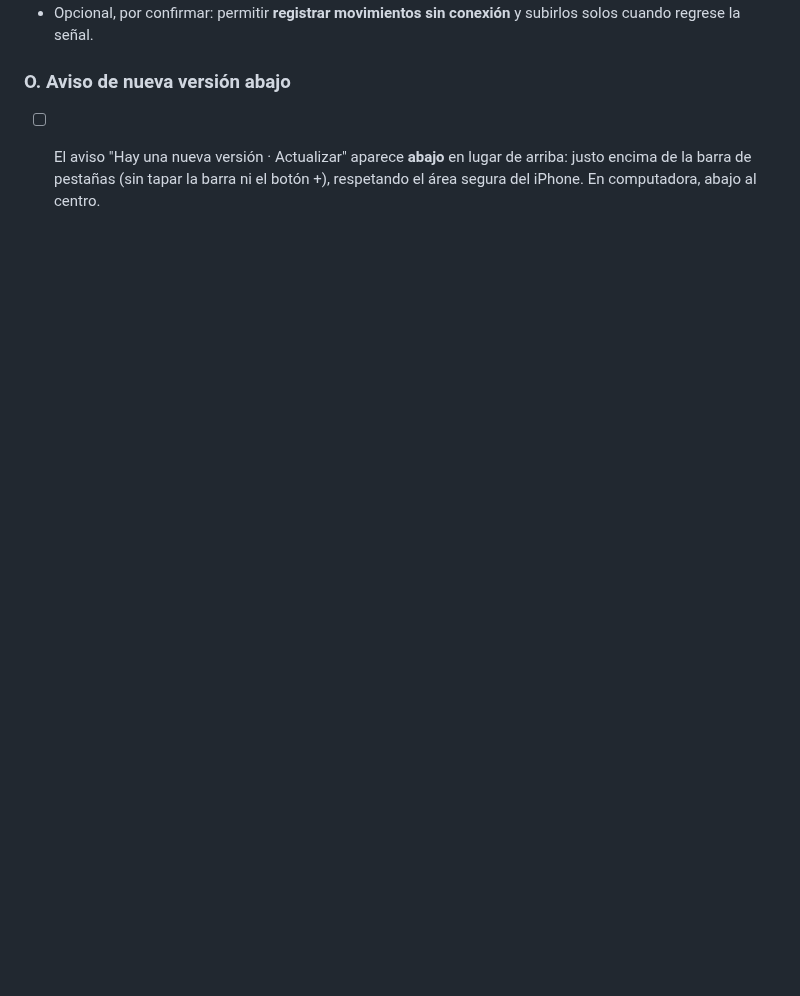
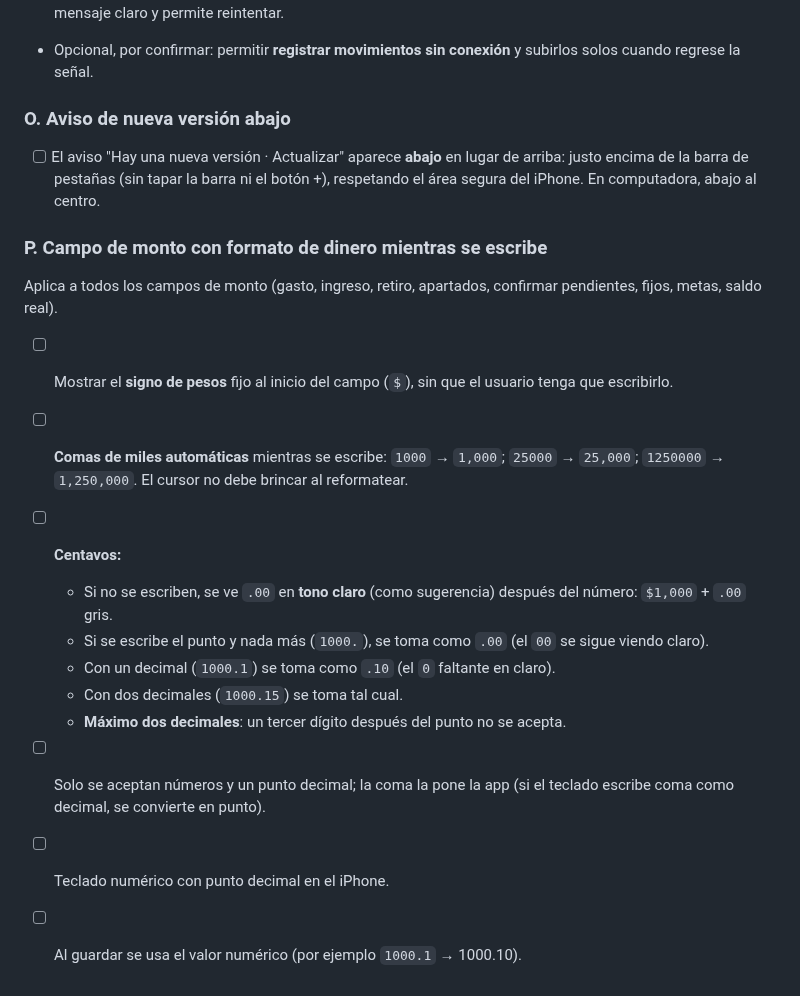
Before and after one commit to irseve/mis-finanzas, a Markdown page: CAMBIOS.md, the part around the change. GitHub-like rendering; blank space fills up the shorter version.

Commit message:
Anota: campo de monto con formato de dinero, comas y centavos en claro (sin implementar)
Co-Authored-By: Claude Opus 5.5 <noreply@anthropic.com>
Claude-Session: https://claude.ai/code/session_01YPXVqQ35i8ZTty1QUUX9BQ

```diff
--- a/CAMBIOS.md
+++ b/CAMBIOS.md
@@ -360,3 +360,17 @@ Problema: al abrir la app con mala conexión se veía sin nada, sin explicar qu
 
 ### O. Aviso de nueva versión abajo
 - [ ] El aviso "Hay una nueva versión · Actualizar" aparece **abajo** en lugar de arriba: justo encima de la barra de pestañas (sin tapar la barra ni el botón +), respetando el área segura del iPhone. En computadora, abajo al centro.
+
+### P. Campo de monto con formato de dinero mientras se escribe
+Aplica a todos los campos de monto (gasto, ingreso, retiro, apartados, confirmar pendientes, fijos, metas, saldo real).
+- [ ] Mostrar el **signo de pesos** fijo al inicio del campo (`$`), sin que el usuario tenga que escribirlo.
+- [ ] **Comas de miles automáticas** mientras se escribe: `1000` → `1,000`; `25000` → `25,000`; `1250000` → `1,250,000`. El cursor no debe brincar al reformatear.
+- [ ] **Centavos:**
+  - Si no se escriben, se ve `.00` en **tono claro** (como sugerencia) después del número: `$1,000` + `.00` gris.
+  - Si se escribe el punto y nada más (`1000.`), se toma como `.00` (el `00` se sigue viendo claro).
+  - Con un decimal (`1000.1`) se toma como `.10` (el `0` faltante en claro).
+  - Con dos decimales (`1000.15`) se toma tal cual.
+  - **Máximo dos decimales**: un tercer dígito después del punto no se acepta.
+- [ ] Solo se aceptan números y un punto decimal; la coma la pone la app (si el teclado escribe coma como decimal, se convierte en punto).
+- [ ] Teclado numérico con punto decimal en el iPhone.
+- [ ] Al guardar se usa el valor numérico (por ejemplo `1000.1` → 1000.10).
```
